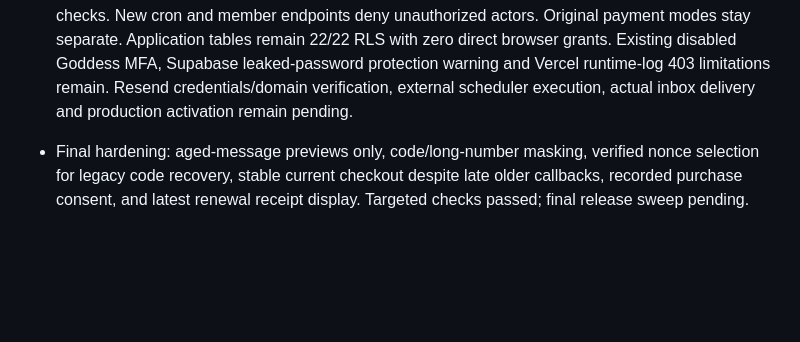
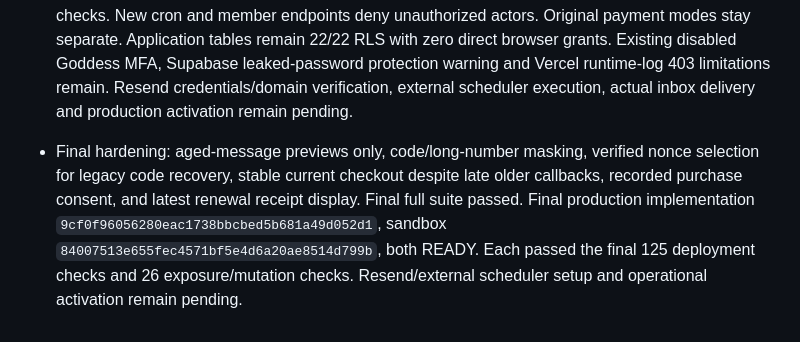
Before and after one commit to airloopal/goddessvanessa, a Markdown page: docs/BUGFIX_LOGBOOK.md, the part around the change. GitHub-like rendering; blank space fills up the shorter version.

Commit message:
Record staged email and membership security validation

```diff
--- a/docs/BUGFIX_LOGBOOK.md
+++ b/docs/BUGFIX_LOGBOOK.md
@@ -139,4 +139,4 @@ Record confirmed incidents and fixes here, newest first. Dates use Europe/Warsaw
 - Supabase scheduler was attempted without credentials; managed pg_net objects retained public grants that this connection could not revoke. Both newly installed extensions and the dormant job were removed before any credentials or requests were added. Use a secret-authenticated external scheduler or Vercel Pro instead. No Vercel paid-plan upgrade; no marketing or real emails/charges. Production plan checkout and transactional email stay disabled pending sender verification/credentials/activation; sandbox checkout enabled for review.
 - Targeted tests pass for expired billing isolation, code revocation, CSRF, untrusted prices, checkout reuse and concurrent extension, reminder delay, read cancellation, separate recipients, attachment privacy and sandbox sending denial. Final full regression, build (100 assets) and production dependency audit (zero known vulnerabilities) passed. Browser confirmed plan price/start/end dates with Square continuation disabled until consent, and admin account events/email setup status without console errors. Production implementation `b70efe01b76abcf63be73ffd7e27c0c7dee47a3a`, sandbox `c3d0b8fe61c37e167ec1dd1c2a0226b1d3769b31`: READY. Initial staged deployment: each passed 125 deployment checks including 100 assets and 20 private GET denials, plus 26 exposure/mutation checks. New cron and member endpoints deny unauthorized actors. Original payment modes stay separate. Application tables remain 22/22 RLS with zero direct browser grants. Existing disabled Goddess MFA, Supabase leaked-password protection warning and Vercel runtime-log 403 limitations remain. Resend credentials/domain verification, external scheduler execution, actual inbox delivery and production activation remain pending.
 
-- Final hardening: aged-message previews only, code/long-number masking, verified nonce selection for legacy code recovery, stable current checkout despite late older callbacks, recorded purchase consent, and latest renewal receipt display. Targeted checks passed; final release sweep pending.
+- Final hardening: aged-message previews only, code/long-number masking, verified nonce selection for legacy code recovery, stable current checkout despite late older callbacks, recorded purchase consent, and latest renewal receipt display. Final full suite passed. Final production implementation `9cf0f96056280eac1738bbcbed5b681a49d052d1`, sandbox `84007513e655fec4571bf5e4d6a20ae8514d799b`, both READY. Each passed the final 125 deployment checks and 26 exposure/mutation checks. Resend/external scheduler setup and operational activation remain pending.
```
